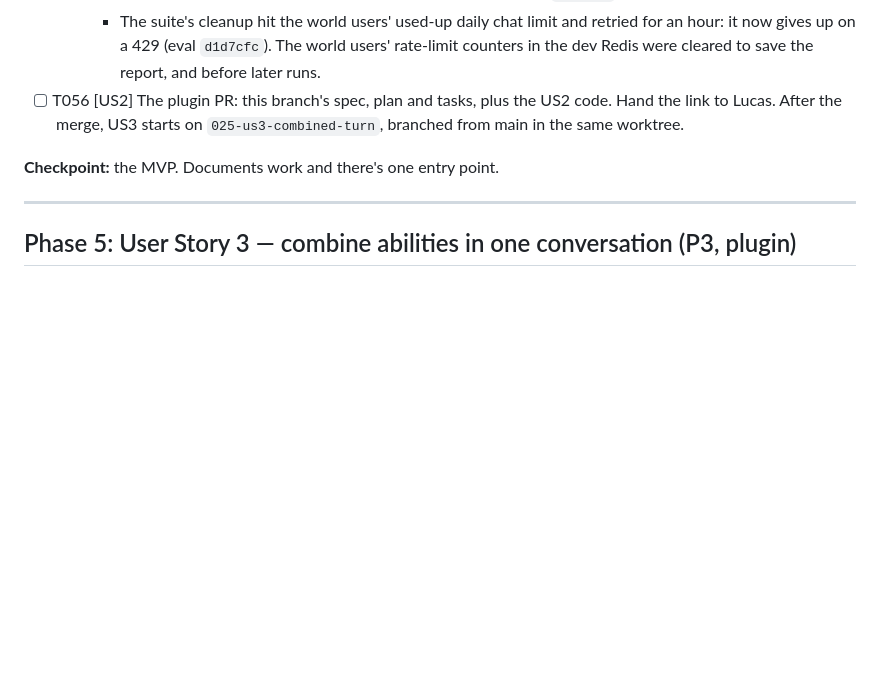
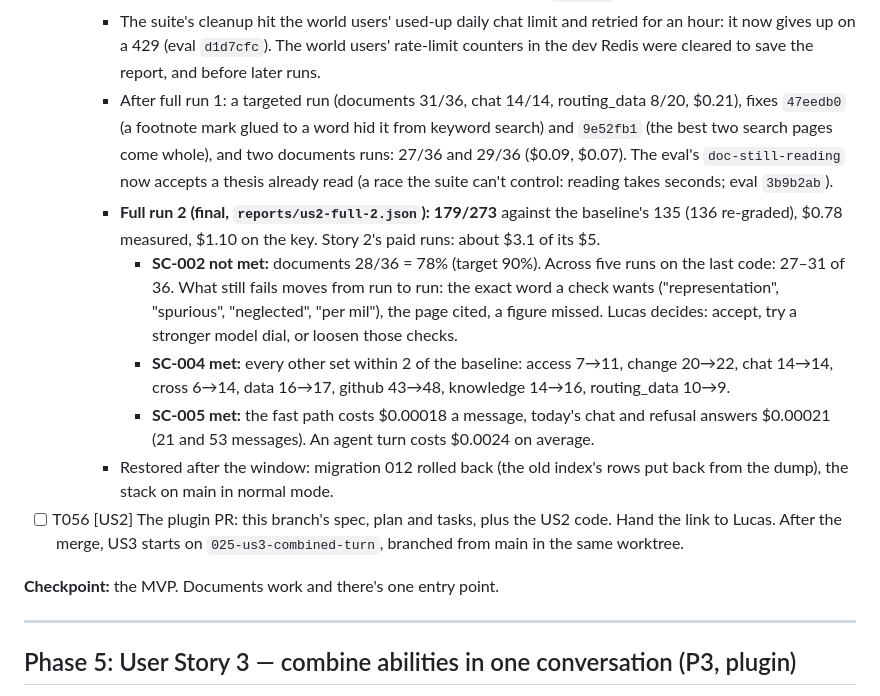
Before and after one commit to lucasflores/indico-assistant, a Markdown page: specs/025-assistant-core/tasks.md, the part around one of its changes. Rendered like a GitHub page; blank space fills up the shorter version.

Commit message:
docs(025): the live window's results (T055)
Co-Authored-By: Claude Opus 5.5 <noreply@anthropic.com>

```diff
--- a/specs/025-assistant-core/tasks.md
+++ b/specs/025-assistant-core/tasks.md
@@ -507,6 +507,22 @@ baseline (SC-004). Fast-path messages cost no more (SC-005).
     - The suite's cleanup hit the world users' used-up daily chat limit and retried for an hour: it now gives up
       on a 429 (eval `d1d7cfc`). The world users' rate-limit counters in the dev Redis were cleared to save the
       report, and before later runs.
+    - After full run 1: a targeted run (documents 31/36, chat 14/14, routing_data 8/20, $0.21), fixes `47eedb0`
+      (a footnote mark glued to a word hid it from keyword search) and `9e52fb1` (the best two search pages come
+      whole), and two documents runs: 27/36 and 29/36 ($0.09, $0.07). The eval's `doc-still-reading` now accepts a
+      thesis already read (a race the suite can't control: reading takes seconds; eval `3b9b2ab`).
+    - **Full run 2 (final, `reports/us2-full-2.json`): 179/273** against the baseline's 135 (136 re-graded), $0.78
+      measured, $1.10 on the key. Story 2's paid runs: about $3.1 of its $5.
+      - **SC-002 not met:** documents 28/36 = 78% (target 90%). Across five runs on the last code: 27–31 of 36. What
+        still fails moves from run to run: the exact word a check wants ("representation", "spurious", "neglected",
+        "per mil"), the page cited, a figure missed. Lucas decides: accept, try a stronger model dial, or loosen
+        those checks.
+      - **SC-004 met:** every other set within 2 of the baseline: access 7→11, change 20→22, chat 14→14, cross 6→14,
+        data 16→17, github 43→48, knowledge 14→16, routing_data 10→9.
+      - **SC-005 met:** the fast path costs $0.00018 a message, today's chat and refusal answers $0.00021 (21 and 53
+        messages). An agent turn costs $0.0024 on average.
+    - Restored after the window: migration 012 rolled back (the old index's rows put back from the dump), the
+      stack on main in normal mode.
 - [ ] T056 [US2] The plugin PR: this branch's spec, plan and tasks, plus the US2 code. Hand the link to Lucas.
   After the merge, US3 starts on `025-us3-combined-turn`, branched from main in the same worktree.
 
```
Also changed, not shown: other parts of specs/025-assistant-core/tasks.md (+1 -1 lines).
